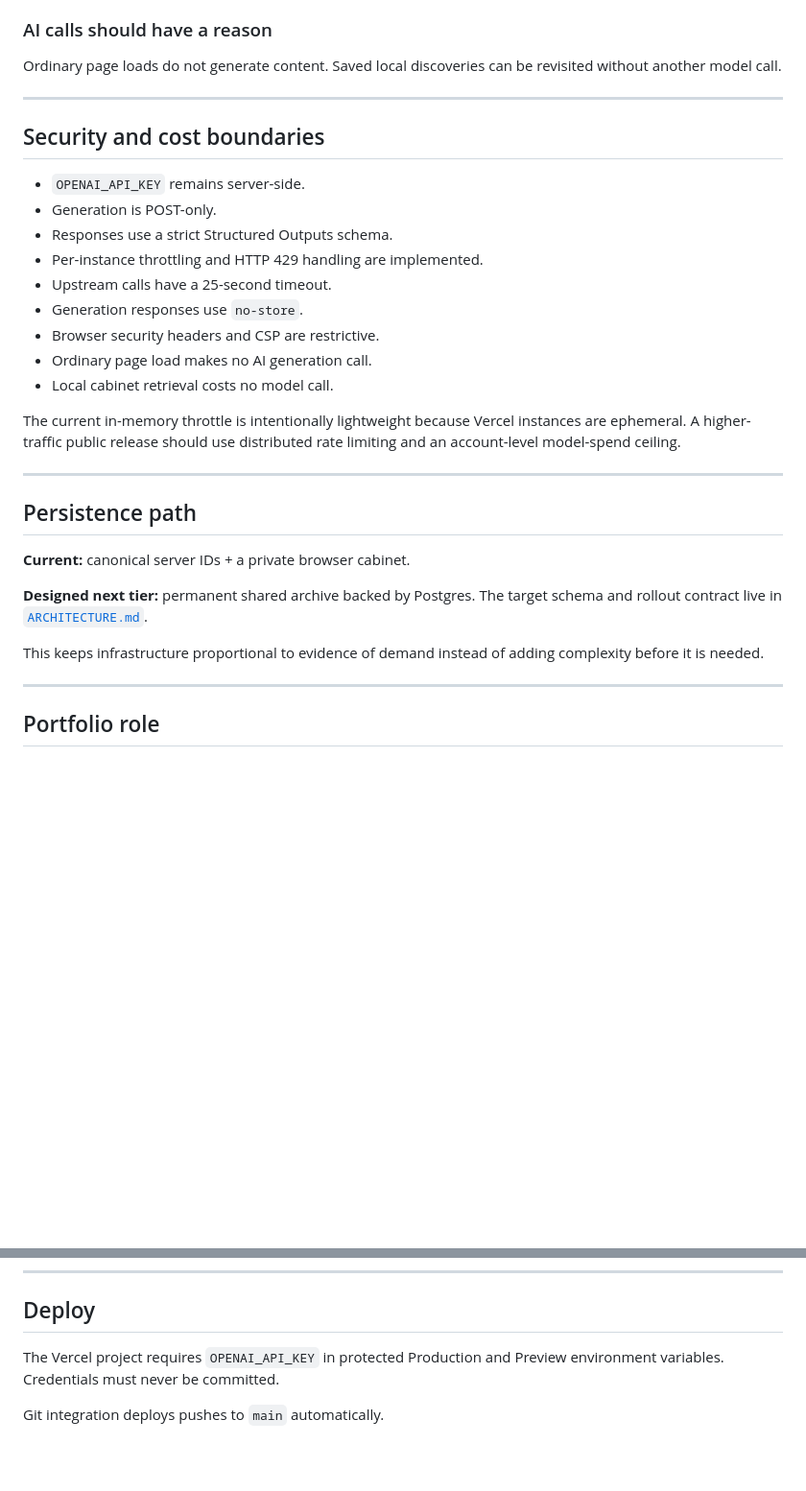
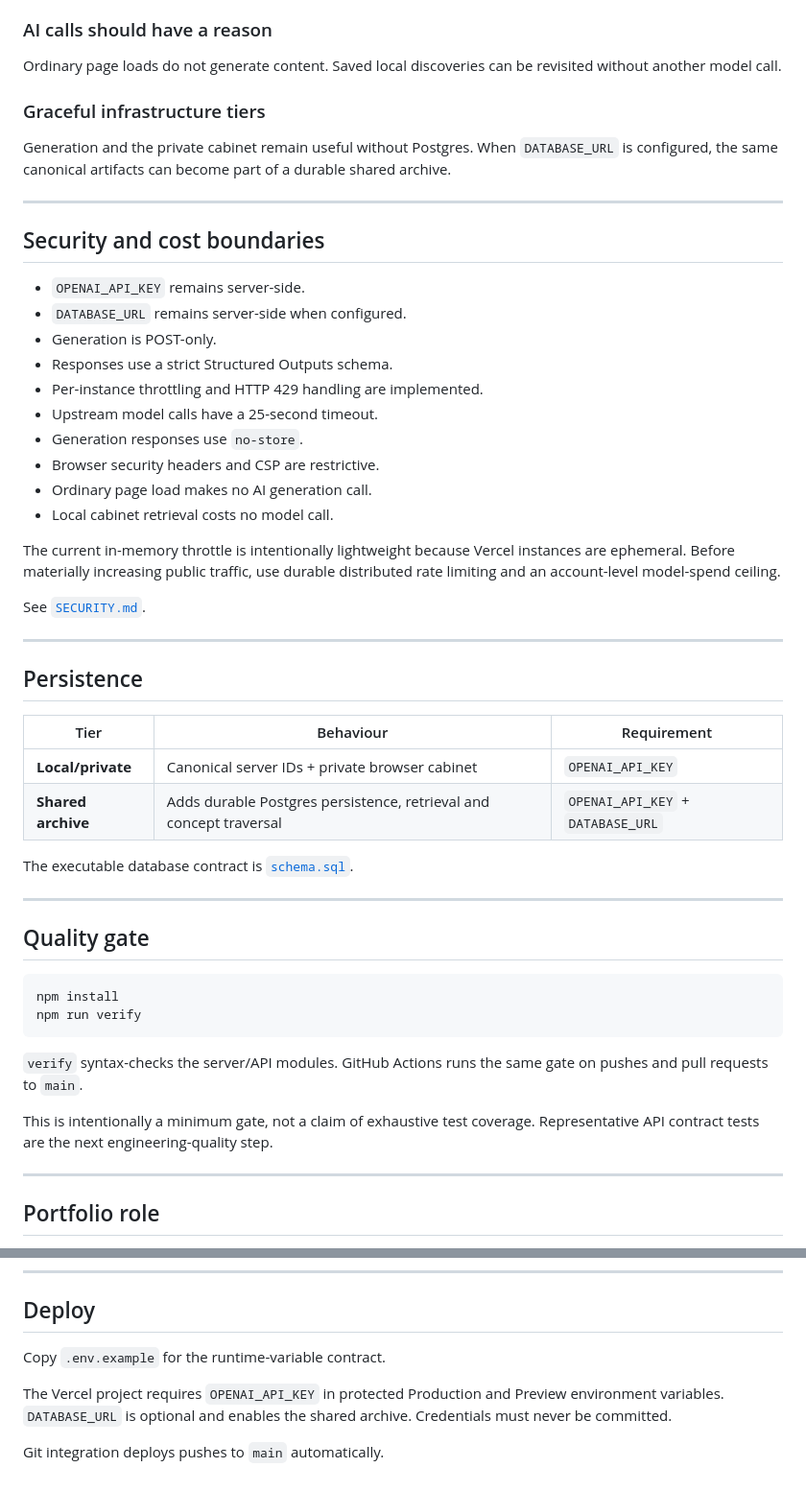
Before and after one commit to AndrewLamSingapore/the-portal, a Markdown page: README.md, 2 parts joined by grey strips. Shown at 96% size. Drawn GitHub-style; blank space fills up the shorter version.

Commit message:
align Portal README with implemented persistence and quality gates

````diff
--- a/README.md
+++ b/README.md
@@ -78,32 +79,52 @@ The interface can suggest connections; it should not convert model output into h
 
 ### AI calls should have a reason
 Ordinary page loads do not generate content. Saved local discoveries can be revisited without another model call.
+
+### Graceful infrastructure tiers
+Generation and the private cabinet remain useful without Postgres. When `DATABASE_URL` is configured, the same canonical artifacts can become part of a durable shared archive.
 
 ---
 
 ## Security and cost boundaries
 
 - `OPENAI_API_KEY` remains server-side.
+- `DATABASE_URL` remains server-side when configured.
 - Generation is POST-only.
 - Responses use a strict Structured Outputs schema.
 - Per-instance throttling and HTTP 429 handling are implemented.
-- Upstream calls have a 25-second timeout.
+- Upstream model calls have a 25-second timeout.
 - Generation responses use `no-store`.
 - Browser security headers and CSP are restrictive.
 - Ordinary page load makes no AI generation call.
 - Local cabinet retrieval costs no model call.
 
-The current in-memory throttle is intentionally lightweight because Vercel instances are ephemeral. A higher-traffic public release should use distributed rate limiting and an account-level model-spend ceiling.
+The current in-memory throttle is intentionally lightweight because Vercel instances are ephemeral. Before materially increasing public traffic, use durable distributed rate limiting and an account-level model-spend ceiling.
+
+See [`SECURITY.md`](SECURITY.md).
 
 ---
 
-## Persistence path
+## Persistence
 
-**Current:** canonical server IDs + a private browser cabinet.
+| Tier | Behaviour | Requirement |
+|---|---|---|
+| **Local/private** | Canonical server IDs + private browser cabinet | `OPENAI_API_KEY` |
+| **Shared archive** | Adds durable Postgres persistence, retrieval and concept traversal | `OPENAI_API_KEY` + `DATABASE_URL` |
 
-**Designed next tier:** permanent shared archive backed by Postgres. The target schema and rollout contract live in [`ARCHITECTURE.md`](ARCHITECTURE.md).
+The executable database contract is [`schema.sql`](schema.sql).
 
-This keeps infrastructure proportional to evidence of demand instead of adding complexity before it is needed.
+---
+
+## Quality gate
+
+```bash
+npm install
+npm run verify
+```
+
+`verify` syntax-checks the server/API modules. GitHub Actions runs the same gate on pushes and pull requests to `main`.
+
+This is intentionally a minimum gate, not a claim of exhaustive test coverage. Representative API contract tests are the next engineering-quality step.
 
 ---
 
@@ -121,6 +142,8 @@ Both ask a related question:
 
 ## Deploy
 
-The Vercel project requires `OPENAI_API_KEY` in protected Production and Preview environment variables. Credentials must never be committed.
+Copy `.env.example` for the runtime-variable contract.
+
+The Vercel project requires `OPENAI_API_KEY` in protected Production and Preview environment variables. `DATABASE_URL` is optional and enables the shared archive. Credentials must never be committed.
 
 Git integration deploys pushes to `main` automatically.
````
Also changed, not shown: other parts of README.md (+14 -13 lines).
